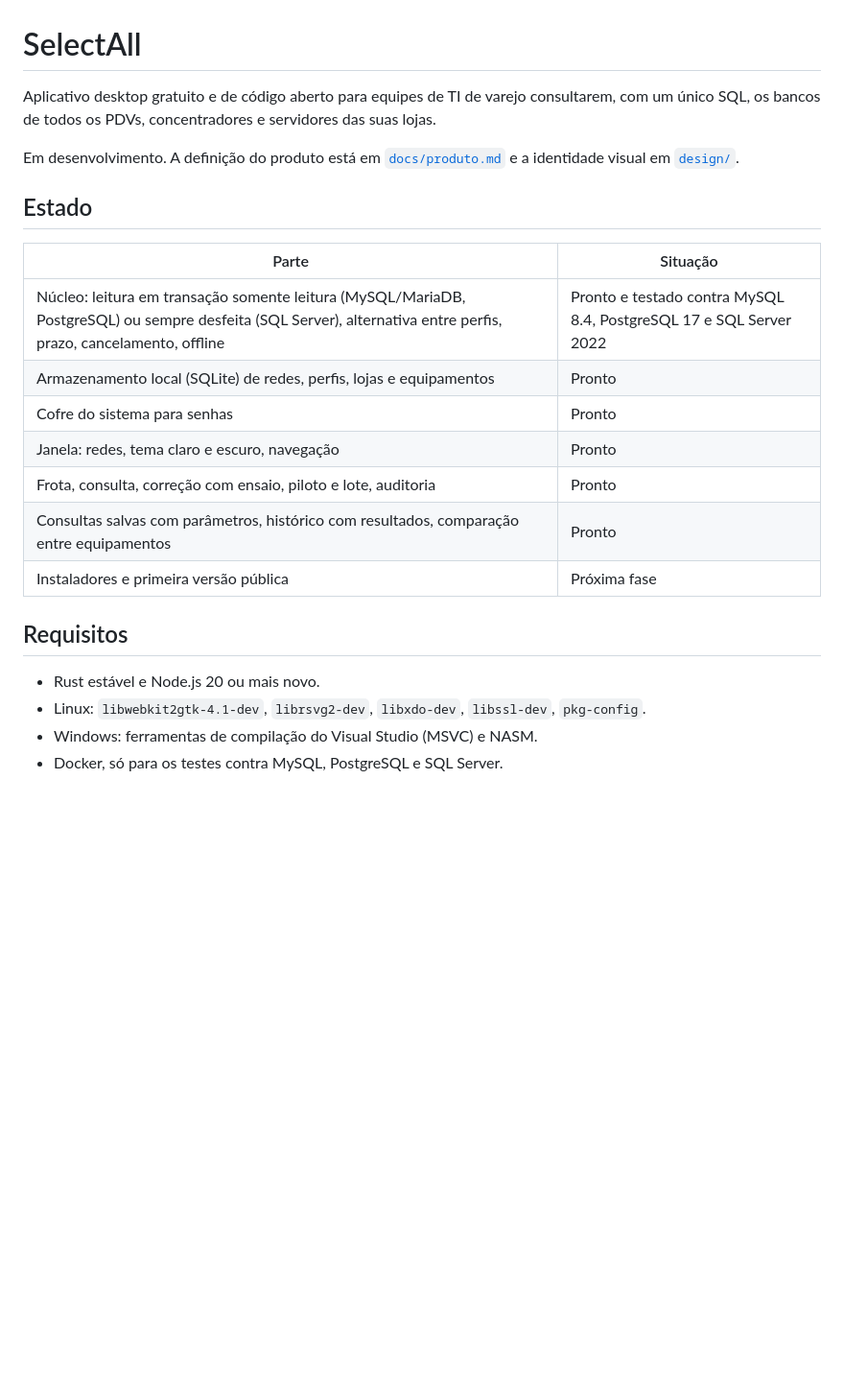
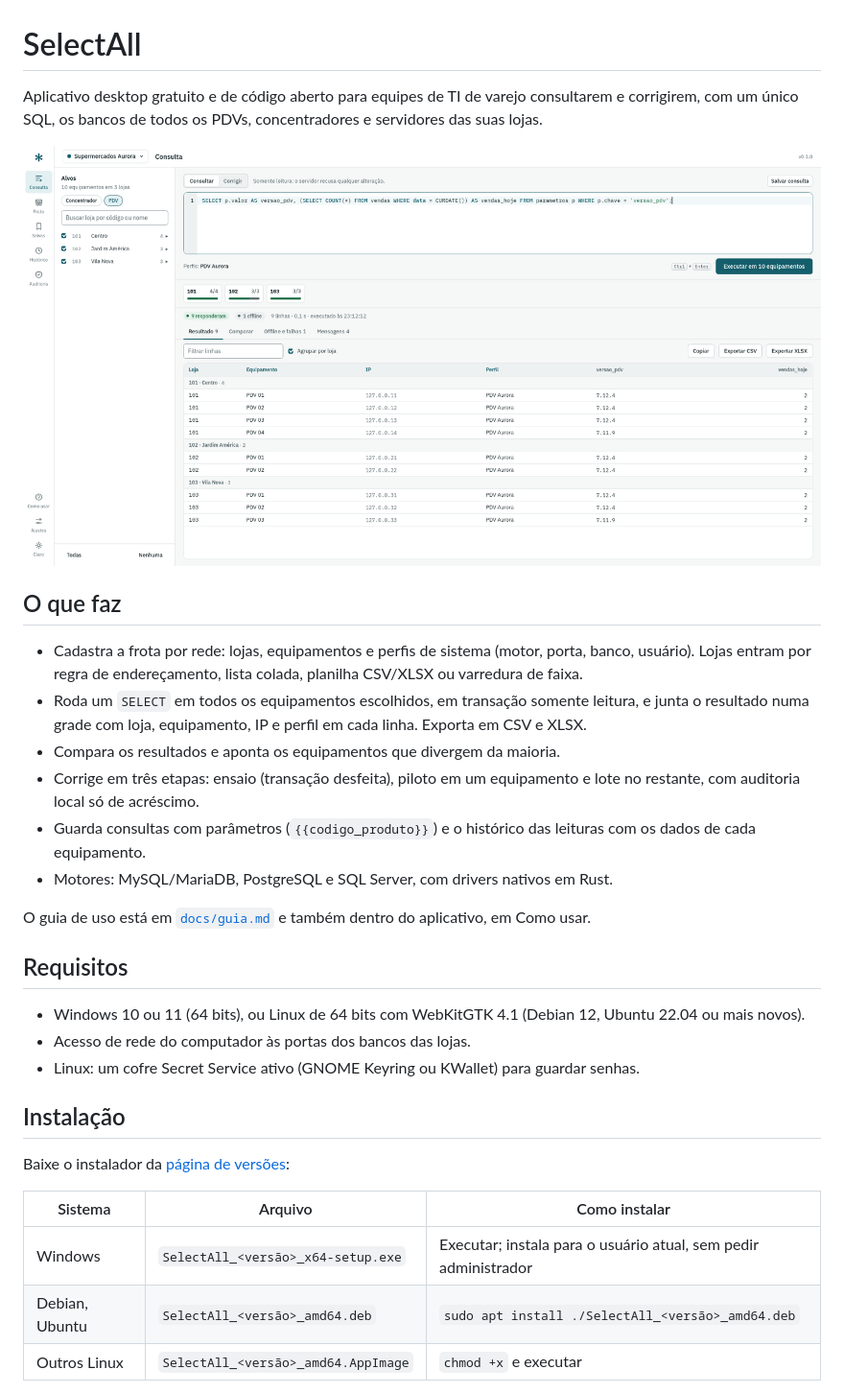
Before and after one commit to lucaswotta/selectall, a Markdown page: README.md, the part around one of its changes. Shown at 96% size. Drawn GitHub-style; pictures changed too: docs/img/consulta.png (added); blank space fills up the shorter version.

```diff
--- a/README.md
+++ b/README.md
@@ -1,24 +1,33 @@
 # SelectAll
 
-Aplicativo desktop gratuito e de código aberto para equipes de TI de varejo consultarem, com um único SQL, os bancos de todos os PDVs, concentradores e servidores das suas lojas.
+Aplicativo desktop gratuito e de código aberto para equipes de TI de varejo consultarem e corrigirem, com um único SQL, os bancos de todos os PDVs, concentradores e servidores das suas lojas.
 
-Em desenvolvimento. A definição do produto está em [`docs/produto.md`](docs/produto.md) e a identidade visual em [`design/`](design/README.md).
+![Consulta em 12 equipamentos de 3 lojas, com a grade consolidada](docs/img/consulta.png)
 
-## Estado
+## O que faz
 
-| Parte | Situação |
-| --- | --- |
-| Núcleo: leitura em transação somente leitura (MySQL/MariaDB, PostgreSQL) ou sempre desfeita (SQL Server), alternativa entre perfis, prazo, cancelamento, offline | Pronto e testado contra MySQL 8.4, PostgreSQL 17 e SQL Server 2022 |
-| Armazenamento local (SQLite) de redes, perfis, lojas e equipamentos | Pronto |
-| Cofre do sistema para senhas | Pronto |
-| Janela: redes, tema claro e escuro, navegação | Pronto |
-| Frota, consulta, correção com ensaio, piloto e lote, auditoria | Pronto |
-| Consultas salvas com parâmetros, histórico com resultados, comparação entre equipamentos | Pronto |
-| Instaladores e primeira versão pública | Próxima fase |
+- Cadastra a frota por rede: lojas, equipamentos e perfis de sistema (motor, porta, banco, usuário). Lojas entram por regra de endereçamento, lista colada, planilha CSV/XLSX ou varredura de faixa.
+- Roda um `SELECT` em todos os equipamentos escolhidos, em transação somente leitura, e junta o resultado numa grade com loja, equipamento, IP e perfil em cada linha. Exporta em CSV e XLSX.
+- Compara os resultados e aponta os equipamentos que divergem da maioria.
+- Corrige em três etapas: ensaio (transação desfeita), piloto em um equipamento e lote no restante, com auditoria local só de acréscimo.
+- Guarda consultas com parâmetros (`{{codigo_produto}}`) e o histórico das leituras com os dados de cada equipamento.
+- Motores: MySQL/MariaDB, PostgreSQL e SQL Server, com drivers nativos em Rust.
+
+O guia de uso está em [`docs/guia.md`](docs/guia.md) e também dentro do aplicativo, em Como usar.
 
 ## Requisitos
 
-- Rust estável e Node.js 20 ou mais novo.
-- Linux: `libwebkit2gtk-4.1-dev`, `librsvg2-dev`, `libxdo-dev`, `libssl-dev`, `pkg-config`.
-- Windows: ferramentas de compilação do Visual Studio (MSVC) e NASM.
-- Docker, só para os testes contra MySQL, PostgreSQL e SQL Server.
+- Windows 10 ou 11 (64 bits), ou Linux de 64 bits com WebKitGTK 4.1 (Debian 12, Ubuntu 22.04 ou mais novos).
+- Acesso de rede do computador às portas dos bancos das lojas.
+- Linux: um cofre Secret Service ativo (GNOME Keyring ou KWallet) para guardar senhas.
+
+## Instalação
+
+Baixe o instalador da [página de versões](https://github.com/lucaswotta/selectall/releases):
+
+| Sistema | Arquivo | Como instalar |
+| --- | --- | --- |
+| Windows | `SelectAll_<versão>_x64-setup.exe` | Executar; instala para o usuário atual, sem pedir administrador |
+| Debian, Ubuntu | `SelectAll_<versão>_amd64.deb` | `sudo apt install ./SelectAll_<versão>_amd64.deb` |
+| Outros Linux | `SelectAll_<versão>_amd64.AppImage` | `chmod +x` e executar |
+
```
Also changed, not shown: other parts of README.md (+30 -10 lines), CHANGELOG.md (added, +40 -0 lines), docs/guia.md (added, +102 -0 lines), docs/produto.md (+1 -2 lines), docs/img/comparar.png (added), docs/img/corrigir.png (added), docs/img/ensaio.png (added), docs/img/frota.png (added), docs/img/historico.png (added).
